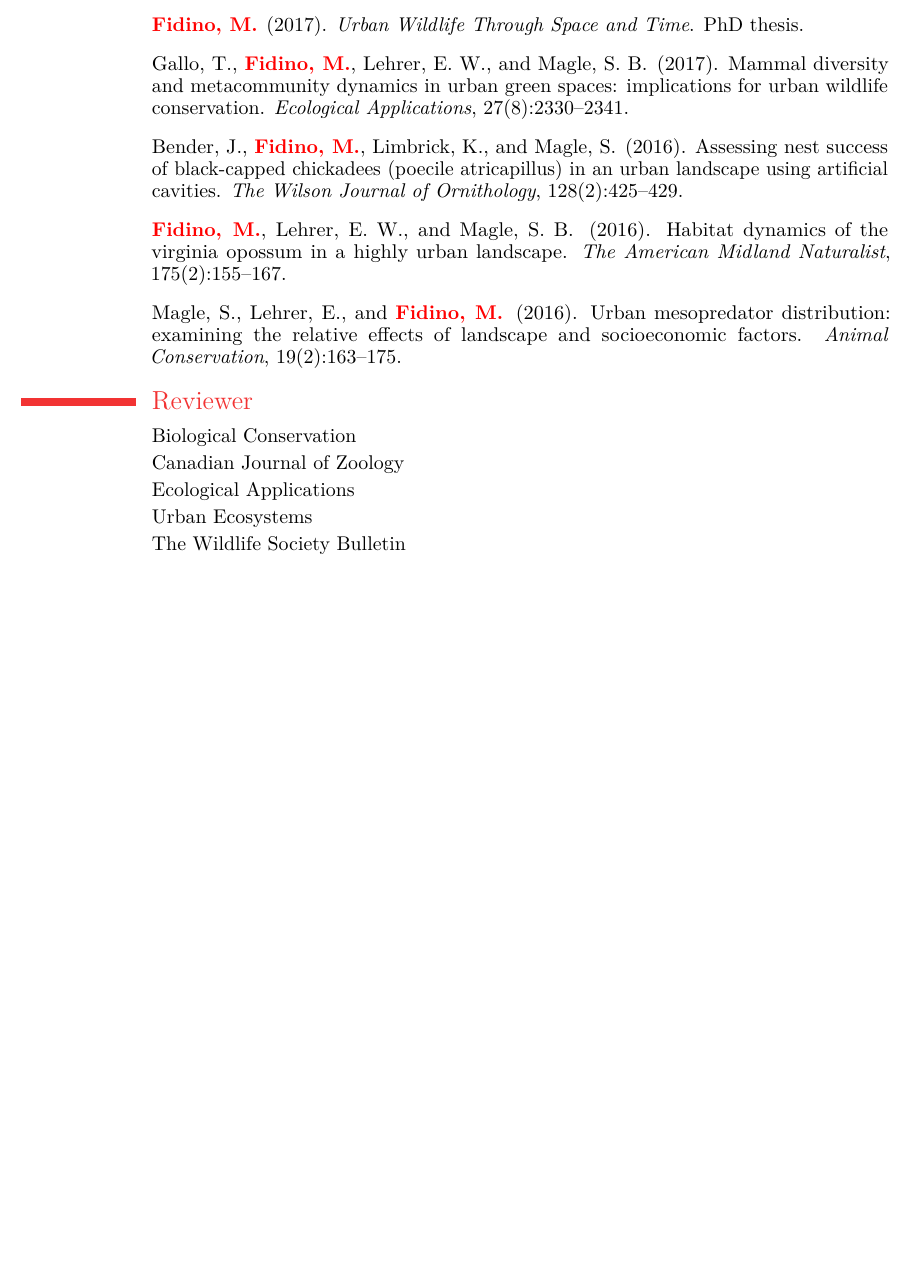
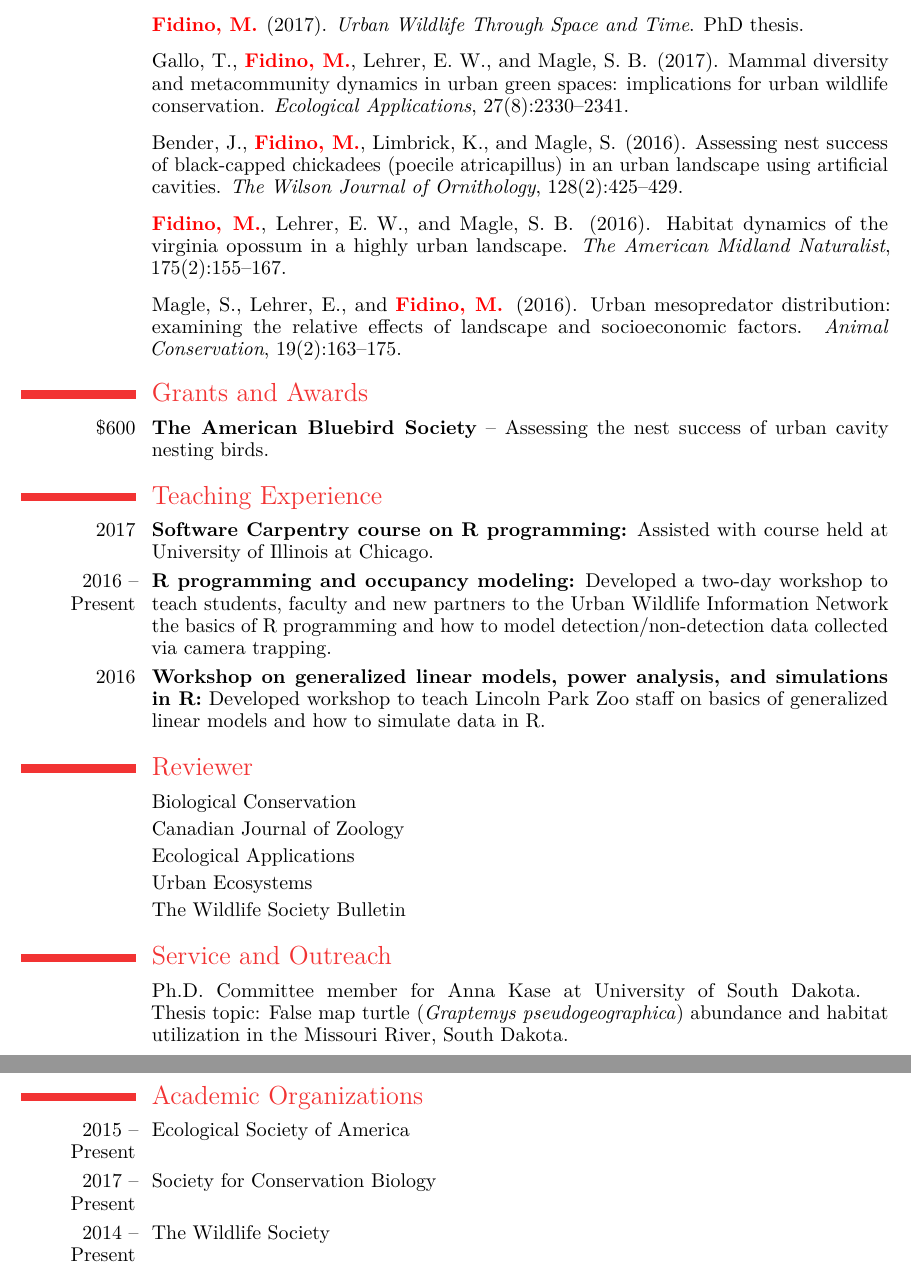
Before and after one commit to mfidino/CV, a LaTeX CV (Fidino_cv.tex): part of page 2 of 2 before the commit and two parts of pages 2 and 3 of 3 after it, the two joined at a grey line, cut so that both start at the same text, the shorter picture padded with empty space. The pictures show the PDF file Fidino_cv.pdf that the author committed with the source.

Commit message:
Added service and outreach

```diff
--- a/Fidino_cv.tex
+++ b/Fidino_cv.tex
@@ -51,14 +51,30 @@
 \bibliography{Fidino_publications}
 \bibliographystyle{unsrt_abbrv}
 
+\section{Grants and Awards}
+\cvitem{\$600}{\textbf{The American Bluebird Society} -- Assessing the nest success of urban cavity nesting birds.}
+
+\section{Teaching Experience}
+\cvitem{2017}{\textbf{Software Carpentry course on R programming:} Assisted with course held at University of Illinois at Chicago.}
+\cvitem{2016 -- Present}{\textbf{R programming and occupancy modeling:} Developed a two-day workshop to teach students, faculty and new partners to the Urban Wildlife Information Network the basics of R programming and how to model detection/non-detection data collected via camera trapping.}
+\cvitem{2016}{\textbf{Workshop on generalized linear models, power analysis, and simulations in R:} Developed workshop to teach Lincoln Park Zoo staff on basics of generalized linear models and how to simulate data in R.}
+
+
+
 \section{Reviewer}
-
 \cvitem{}{Biological Conservation}
 \cvitem{}{Canadian Journal of Zoology}
 \cvitem{}{Ecological Applications}
 \cvitem{}{Urban Ecosystems}
 \cvitem{}{The Wildlife Society Bulletin}
 
+\section{Service and Outreach}
+\cvitem{}{Ph.D. Committee member for Anna Kase at University of South Dakota. \break Thesis topic: False map turtle (\textit{Graptemys pseudogeographica}) abundance and habitat utilization in the Missouri River, South Dakota.  }
+
+\section{Academic Organizations}
+\cvitem{2015 -- Present}{Ecological Society of America}
+\cvitem{2017 -- Present}{Society for Conservation Biology}
+\cvitem{2014 -- Present}{The Wildlife Society}
 
 
 
```
Also changed, not shown: Fidino_cv.pdf, Fidino_cv.tex (16 more changed lines).
